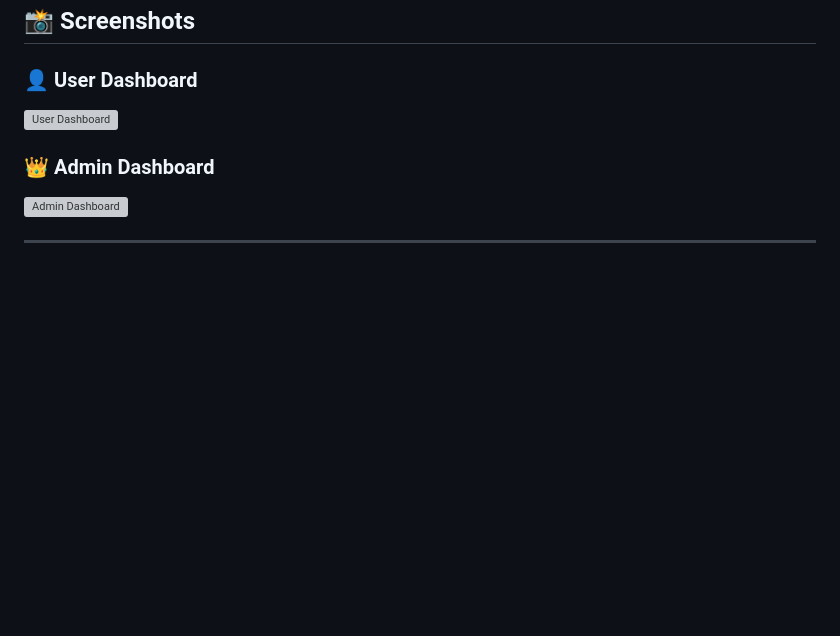
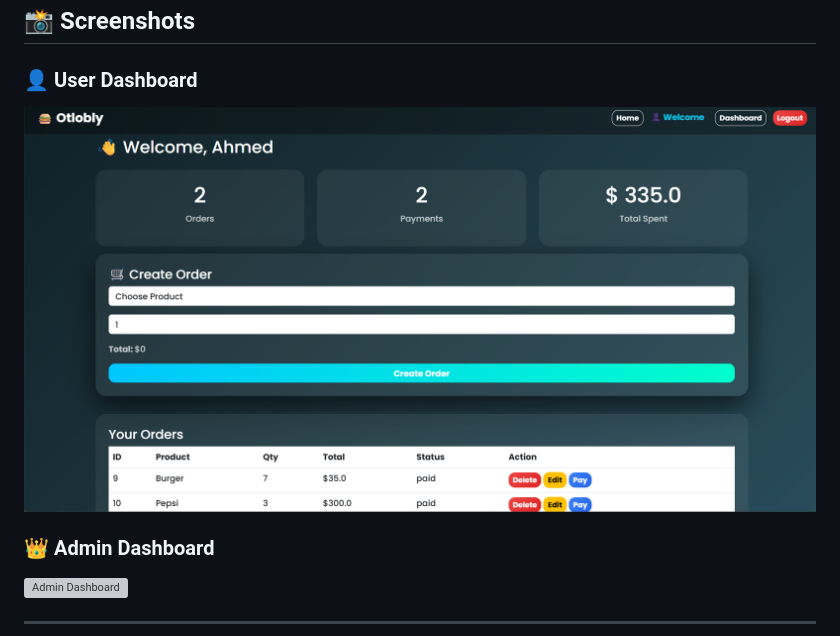
Before and after one commit to ahmed20amir23/Otlobly, a Markdown page: README.md, the part around the change. Rendered like a GitHub page; blank space fills up the shorter version; grey boxes are pictures that could not be loaded.

Commit message:
Update image path for User Dashboard screenshot

```diff
--- a/README.md
+++ b/README.md
@@ -39,7 +39,7 @@
 ## 📸 Screenshots
 
 ### 👤 User Dashboard
-![User Dashboard](docs/dashboard.png)
+![User Dashboard](Otlobly/docs/dashboard.png)
 
 ### 👑 Admin Dashboard
 ![Admin Dashboard](docs/admin.png)
```
